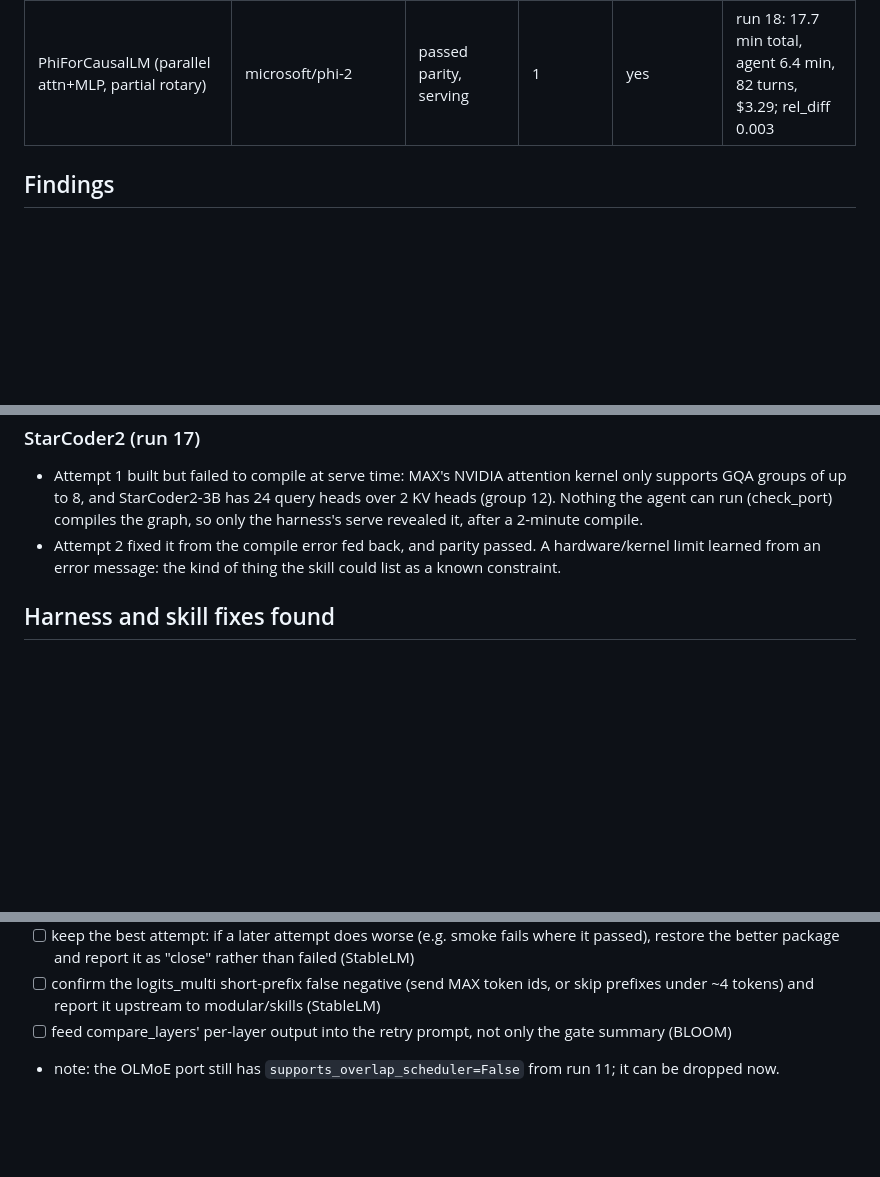
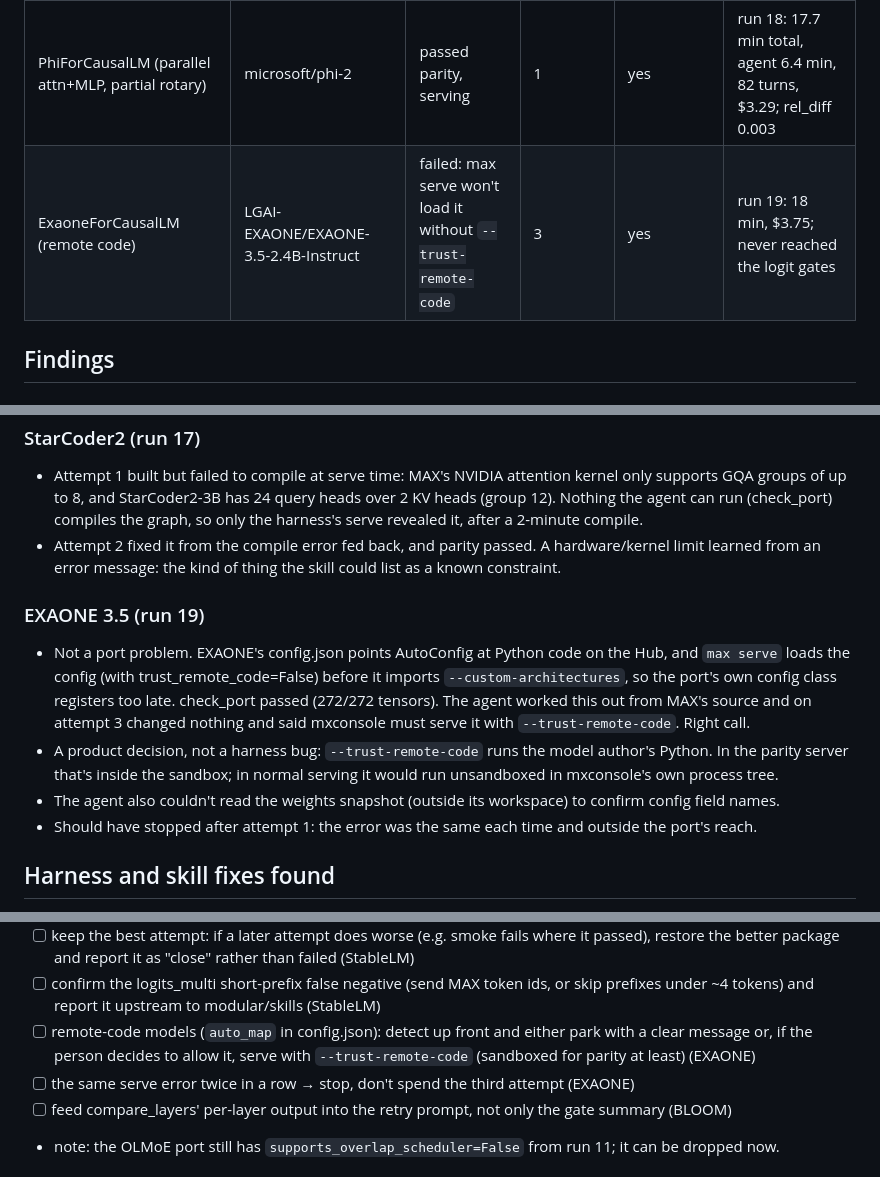
Before and after one commit to abhisheksreesaila/mxstudio, a Markdown page: docs/port-study.md, 3 parts joined by grey strips. Drawn GitHub-style; blank space fills up the shorter version.

Commit message:
F-033: EXAONE blocked on --trust-remote-code (run 19)
Co-Authored-By: Claude Opus 5.5 <noreply@anthropic.com>

```diff
--- a/docs/port-study.md
+++ b/docs/port-study.md
@@ -17,6 +17,7 @@ for a small local model (LoRA) to do? Each run: `mxc port <ref> --auto`, Claude
 | StableLmForCausalLM | stabilityai/stablelm-2-1_6b-chat | failed after 3 attempts (but attempt 1 was probably right) | 3 | yes | run 16: 22.5 min; agent 4-5 min and ~$2 per attempt, $5.68 total |
 | Starcoder2ForCausalLM (GQA group 12, sliding window) | bigcode/starcoder2-3b | passed parity, serving | 2 | yes | run 17: 40 min total (12 GB download), agent 10.8 min over 2 attempts, $4.86 |
 | PhiForCausalLM (parallel attn+MLP, partial rotary) | microsoft/phi-2 | passed parity, serving | 1 | yes | run 18: 17.7 min total, agent 6.4 min, 82 turns, $3.29; rel_diff 0.003 |
+| ExaoneForCausalLM (remote code) | LGAI-EXAONE/EXAONE-3.5-2.4B-Instruct | failed: max serve won't load it without `--trust-remote-code` | 3 | yes | run 19: 18 min, $3.75; never reached the logit gates |
 
 ## Findings
 
@@ -73,6 +74,16 @@ for a small local model (LoRA) to do? Each run: `mxc port <ref> --auto`, Claude
 - Attempt 2 fixed it from the compile error fed back, and parity passed. A hardware/kernel limit learned from
   an error message: the kind of thing the skill could list as a known constraint.
 
+### EXAONE 3.5 (run 19)
+- Not a port problem. EXAONE's config.json points AutoConfig at Python code on the Hub, and `max serve` loads the
+  config (with trust_remote_code=False) before it imports `--custom-architectures`, so the port's own config
+  class registers too late. check_port passed (272/272 tensors). The agent worked this out from MAX's source and
+  on attempt 3 changed nothing and said mxconsole must serve it with `--trust-remote-code`. Right call.
+- A product decision, not a harness bug: `--trust-remote-code` runs the model author's Python. In the parity server
+  that's inside the sandbox; in normal serving it would run unsandboxed in mxconsole's own process tree.
+- The agent also couldn't read the weights snapshot (outside its workspace) to confirm config field names.
+- Should have stopped after attempt 1: the error was the same each time and outside the port's reach.
+
 ## Harness and skill fixes found
 - [x] let the agent run the skill's checks in the form it actually uses (OLMoE; c2b329d)
 - [x] a writable, per-job MAX compile cache in the sandbox (OLMoE; c2b329d)
@@ -92,6 +103,9 @@ for a small local model (LoRA) to do? Each run: `mxc port <ref> --auto`, Claude
       package and report it as "close" rather than failed (StableLM)
 - [ ] confirm the logits_multi short-prefix false negative (send MAX token ids, or skip prefixes under ~4 tokens)
       and report it upstream to modular/skills (StableLM)
+- [ ] remote-code models (`auto_map` in config.json): detect up front and either park with a clear message or,
+      if the person decides to allow it, serve with `--trust-remote-code` (sandboxed for parity at least) (EXAONE)
+- [ ] the same serve error twice in a row → stop, don't spend the third attempt (EXAONE)
 - [ ] feed compare_layers' per-layer output into the retry prompt, not only the gate summary (BLOOM)
 - note: the OLMoE port still has `supports_overlap_scheduler=False` from run 11; it can be dropped now.
 
```
